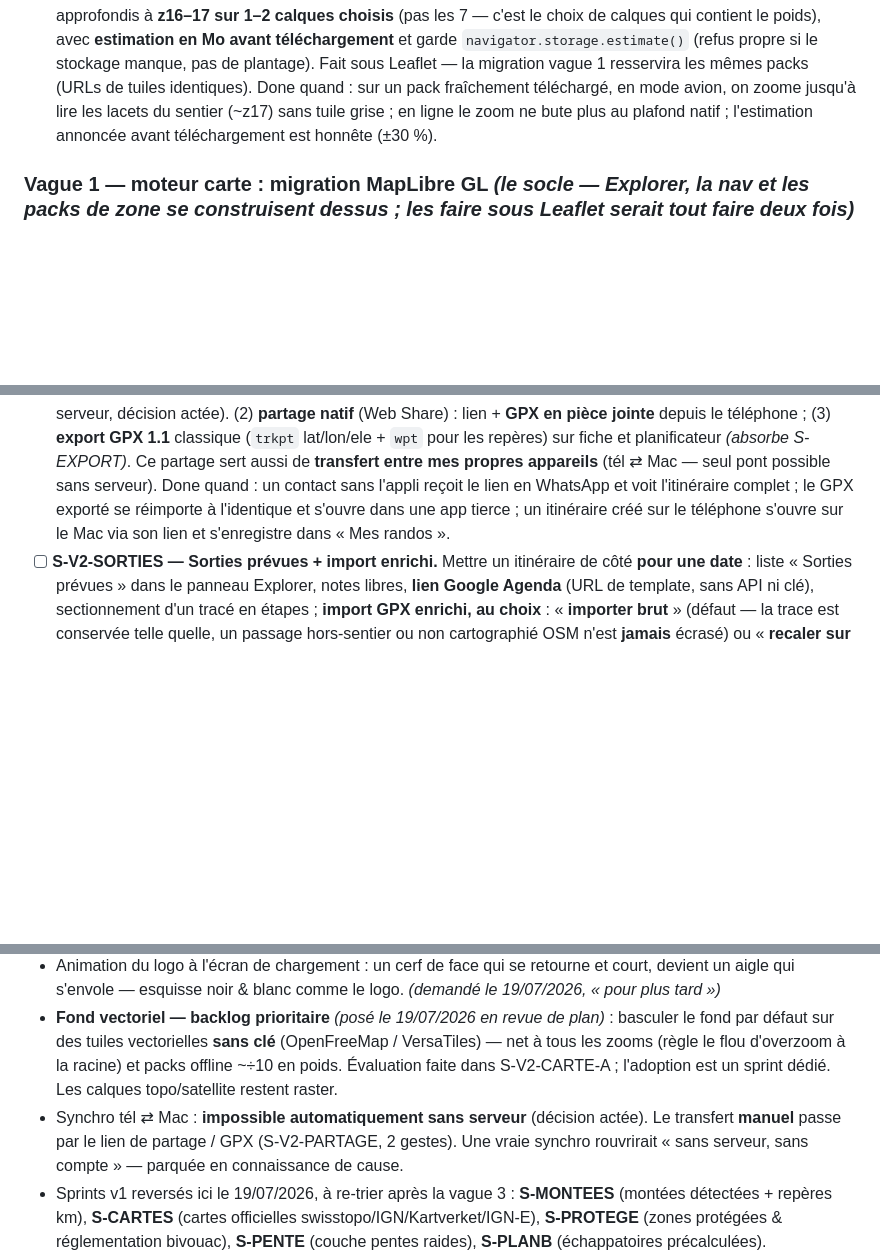
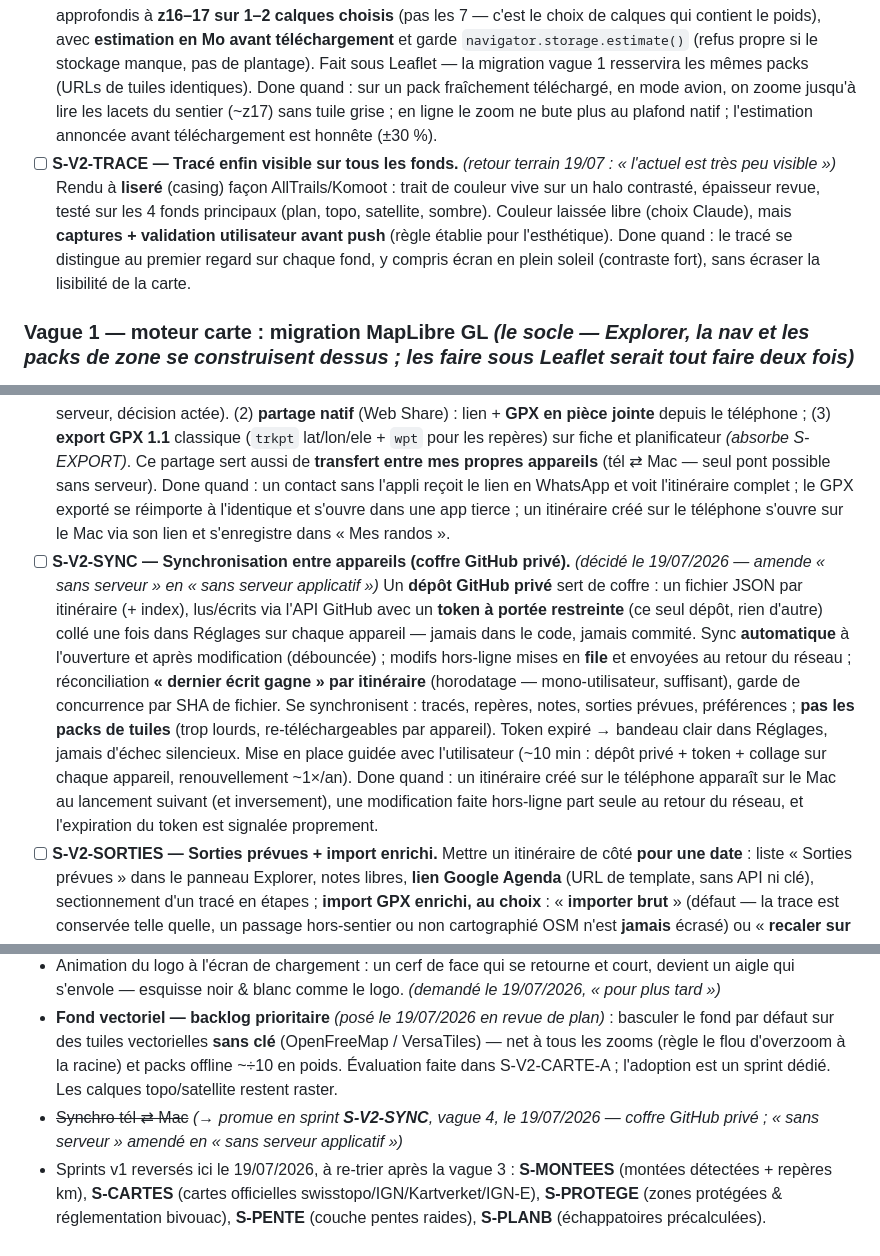
Before and after one commit to annibalXsancho/sancho-rossi, a Markdown page: ROADMAP.md, 3 parts joined by grey strips. Rendered like a GitHub page; blank space fills up the shorter version.

Commit message:
V2 — S-V2-SYNC (coffre GitHub privé) + S-V2-TRACE (contraste du tracé) inscrits au plan
Co-Authored-By: Claude Fable 5 <noreply@anthropic.com>

```diff
--- a/ROADMAP.md
+++ b/ROADMAP.md
@@ -26,6 +26,7 @@ L'interface est un objectif produit à part entière : **extrêmement intuitive,
 ### Vague 0 — réparations immédiates *(petits sprints, avant tout chantier lourd — la prochaine sortie ne doit pas repartir avec une nav aveugle)*
 - [ ] **S-V2-VERSION — Version visible + mise à jour détectée + icône propre.** Numéro de version unique affiché à l'écran de chargement (« Sancho Rossinante v2.x », incrémenté à chaque push) et dans Réglages ; détection d'une nouvelle coquille par le SW → toast « Mise à jour disponible — recharger » qui l'active ; icône PWA **maskable** fond noir plein (fini le rond blanc autour du logo) ; barre rouge sous le logo au chargement supprimée. Done quand : le téléphone affiche la même version que le dernier push, un déploiement se signale de lui-même par un toast qui met à jour au tap, et l'icône installée est noire, logo seul.
 - [ ] **S-V2-ZOOM — Zoom débloqué, en ligne et hors-ligne.** Cause racine de la « nav aveugle » du test terrain. (1) Sur-agrandissement au-delà du zoom natif des tuiles (`maxNativeZoom`), **plafonné à +2 niveaux** — au-delà, le flou efface les micro-détails (intersections, courbes de niveau) et donne une fausse confiance ; (2) packs corridor approfondis à **z16–17 sur 1–2 calques choisis** (pas les 7 — c'est le choix de calques qui contient le poids), avec **estimation en Mo avant téléchargement** et garde `navigator.storage.estimate()` (refus propre si le stockage manque, pas de plantage). Fait sous Leaflet — la migration vague 1 resservira les mêmes packs (URLs de tuiles identiques). Done quand : sur un pack fraîchement téléchargé, en mode avion, on zoome jusqu'à lire les lacets du sentier (~z17) sans tuile grise ; en ligne le zoom ne bute plus au plafond natif ; l'estimation annoncée avant téléchargement est honnête (±30 %).
+- [ ] **S-V2-TRACE — Tracé enfin visible sur tous les fonds.** *(retour terrain 19/07 : « l'actuel est très peu visible »)* Rendu à **liseré** (casing) façon AllTrails/Komoot : trait de couleur vive sur un halo contrasté, épaisseur revue, testé sur les 4 fonds principaux (plan, topo, satellite, sombre). Couleur laissée libre (choix Claude), mais **captures + validation utilisateur avant push** (règle établie pour l'esthétique). Done quand : le tracé se distingue au premier regard sur chaque fond, y compris écran en plein soleil (contraste fort), sans écraser la lisibilité de la carte.
 
 ### Vague 1 — moteur carte : migration MapLibre GL *(le socle — Explorer, la nav et les packs de zone se construisent dessus ; les faire sous Leaflet serait tout faire deux fois)*
 - [ ] **S-V2-CARTE-A — Socle MapLibre : consulter.** MapLibre GL JS via CDN, carte principale : calques raster actuels (sources raster), **rotation au geste deux doigts + boussole (tap = remise au nord) + échelle discrète**, géolocalisation, affichage lecture des tracés/marqueurs/catalogue. **Audit CORS par calque** dès ce sprint : WebGL exige des tuiles CORS-propres (`Access-Control-Allow-Origin`) — chaque calque passe ou est écarté avec motif documenté. Conséquence packs : les réponses **opaques** stockées par S5 sont illisibles pour WebGL → re-téléchargement en mode `cors` (traité en C). **Architecture de sources extensible dès ce sprint** : chaque calque est décrit par une config (URL, en-têtes/clé éventuels, attribution, CORS) — prépare les cartes officielles (swisstopo/IGN) sans réécriture future. L'audit inclut l'**essai d'un fond vectoriel sans clé** (OpenFreeMap / VersaTiles) — adoption éventuelle en sprint dédié (backlog prioritaire). Done quand : tout l'usage « consulter » (carte, calques, tracés, ma position, fiches) fonctionne sous MapLibre au niveau d'avant, la carte pivote fluidement sur mobile et la boussole remet le nord.
@@ -45,6 +46,7 @@ L'interface est un objectif produit à part entière : **extrêmement intuitive,
 
 ### Vague 4 — partage & interop *(« la fonction de partage est essentielle »)*
 - [ ] **S-V2-PARTAGE — Partager à quelqu'un qui n'a pas l'appli.** (1) **Lien universel** dans le fragment `#` de l'URL (le fragment n'est **jamais envoyé au serveur** — aucun 414 possible ; la vraie contrainte est la tolérance des messageries, ~2 000 caractères visés). Stratégie hybride : un itinéraire **planifié** partage ses **waypoints + repères** (quelques centaines d'octets) et le navigateur du destinataire **re-route via BRouter** → reconstruction exacte ; un tracé quelconque partage une **polyline encodée simplifiée** (Douglas-Peucker, précision réduite) ; la pleine fidélité passe par le GPX joint. **Pas de base externe** (Supabase/Firebase écartés : mono-utilisateur sans serveur, décision actée). (2) **partage natif** (Web Share) : lien + **GPX en pièce jointe** depuis le téléphone ; (3) **export GPX 1.1** classique (`trkpt` lat/lon/ele + `wpt` pour les repères) sur fiche et planificateur *(absorbe S-EXPORT)*. Ce partage sert aussi de **transfert entre mes propres appareils** (tél ⇄ Mac — seul pont possible sans serveur). Done quand : un contact sans l'appli reçoit le lien en WhatsApp et voit l'itinéraire complet ; le GPX exporté se réimporte à l'identique et s'ouvre dans une app tierce ; un itinéraire créé sur le téléphone s'ouvre sur le Mac via son lien et s'enregistre dans « Mes randos ».
+- [ ] **S-V2-SYNC — Synchronisation entre appareils (coffre GitHub privé).** *(décidé le 19/07/2026 — amende « sans serveur » en « sans serveur applicatif »)* Un **dépôt GitHub privé** sert de coffre : un fichier JSON par itinéraire (+ index), lus/écrits via l'API GitHub avec un **token à portée restreinte** (ce seul dépôt, rien d'autre) collé une fois dans Réglages sur chaque appareil — jamais dans le code, jamais commité. Sync **automatique** à l'ouverture et après modification (débouncée) ; modifs hors-ligne mises en **file** et envoyées au retour du réseau ; réconciliation **« dernier écrit gagne » par itinéraire** (horodatage — mono-utilisateur, suffisant), garde de concurrence par SHA de fichier. Se synchronisent : tracés, repères, notes, sorties prévues, préférences ; **pas les packs de tuiles** (trop lourds, re-téléchargeables par appareil). Token expiré → bandeau clair dans Réglages, jamais d'échec silencieux. Mise en place guidée avec l'utilisateur (~10 min : dépôt privé + token + collage sur chaque appareil, renouvellement ~1×/an). Done quand : un itinéraire créé sur le téléphone apparaît sur le Mac au lancement suivant (et inversement), une modification faite hors-ligne part seule au retour du réseau, et l'expiration du token est signalée proprement.
 - [ ] **S-V2-SORTIES — Sorties prévues + import enrichi.** Mettre un itinéraire de côté **pour une date** : liste « Sorties prévues » dans le panneau Explorer, notes libres, **lien Google Agenda** (URL de template, sans API ni clé), sectionnement d'un tracé en étapes ; **import GPX enrichi, au choix** : « **importer brut** » (défaut — la trace est conservée telle quelle, un passage hors-sentier ou non cartographié OSM n'est **jamais** écrasé) ou « **recaler sur les sentiers** » (BRouter, proposé quand la géométrie est suspecte, avec **aperçu avant/après** avant validation) ; dans les deux cas : élévations par point, durée, SAC, revêtements *(absorbe S-RECALAGE)*. Done quand : je réserve une rando pour samedi avec note + événement agenda, et un GPX tiers importé a une fiche aussi riche qu'un tracé planifié.
 - [ ] **S-V2-PHOTOS — Photos de terrain (Mapillary).** Création du token client guidée avec l'utilisateur (gratuit, ~5 min), photos de sentier par proximité du tracé sur les fiches, repli Wikimedia/Commons conservé. Done quand : les fiches d'une zone alpine test montrent de vraies photos prises sur le sentier, et l'absence de photo reste élégante.
 
@@ -124,7 +126,7 @@ Règles : une idée = une ligne, ajoutée ici dès qu'elle est exprimée, sans d
 - **Page « assistant »** *(19/07/2026 — remplaçant potentiel de l'Accueil supprimé en v2, pertinence à confirmer)* : je donne mes contraintes (distance, D+, date, bivouac, météo…) et l'app propose un itinéraire **VALIDE** — complet, faisable à ma date, métriques fiables — pas une suggestion approximative. L'embryon existe dans `agent.js`.
 - Animation du logo à l'écran de chargement : un cerf de face qui se retourne et court, devient un aigle qui s'envole — esquisse noir & blanc comme le logo. *(demandé le 19/07/2026, « pour plus tard »)*
 - **Fond vectoriel — backlog prioritaire** *(posé le 19/07/2026 en revue de plan)* : basculer le fond par défaut sur des tuiles vectorielles **sans clé** (OpenFreeMap / VersaTiles) — net à tous les zooms (règle le flou d'overzoom à la racine) et packs offline ~÷10 en poids. Évaluation faite dans S-V2-CARTE-A ; l'adoption est un sprint dédié. Les calques topo/satellite restent raster.
-- Synchro tél ⇄ Mac : **impossible automatiquement sans serveur** (décision actée). Le transfert **manuel** passe par le lien de partage / GPX (S-V2-PARTAGE, 2 gestes). Une vraie synchro rouvrirait « sans serveur, sans compte » — parquée en connaissance de cause.
+- ~~Synchro tél ⇄ Mac~~ *(→ promue en sprint **S-V2-SYNC**, vague 4, le 19/07/2026 — coffre GitHub privé ; « sans serveur » amendé en « sans serveur applicatif »)*
 - Sprints v1 reversés ici le 19/07/2026, à re-trier après la vague 3 : **S-MONTEES** (montées détectées + repères km), **S-CARTES** (cartes officielles swisstopo/IGN/Kartverket/IGN-E), **S-PROTEGE** (zones protégées & réglementation bivouac), **S-PENTE** (couche pentes raides), **S-PLANB** (échappatoires précalculées).
 - ~~Textes encore « Italie du Nord » → wording Europe.~~ *(fait le 15/07/2026 : titre/tagline/manifeste/fil d'ariane passés en « Europe » ; secours → 112 européen au lieu du 118 italien ; `geoPhoto` bascule de it.wikipedia vers **Wikimedia Commons** — les photos du catalogue ne dépendent plus de la Wikipédia italienne et couvrent toute l'Europe. Reste : `data.js` = graine italienne assumée, la couverture Europe passe par le chargement à la demande.)*
 - ~~Coordonnées d'un point au clic (ping carte) : afficher lat/lon d'un point pointé sur la carte, copiable.~~ *(fait le 16/07/2026 : `contextmenu` Leaflet — clic droit desktop / appui long mobile — → bulle « Coordonnées » avec décimal 5 chiffres + DMS et bouton Copier (`navigator.clipboard`, retour « ✓ Copié » / « ⚠ copie impossible »). Piège rencontré : un `min-width` CSS sur la div interne ne dimensionne pas la bulle — Leaflet calcule la largeur du wrapper à l'ouverture d'après le contenu et l'ignorait, le texte débordait hors du fond (content 51 px pour un scrollWidth de 156). Largeur pilotée par l'option `minWidth: 190` de `L.popup`, pas par le CSS. Reste ouvert : la réutilisation du point comme départ de boucle / point d'itinéraire, non traitée.)*
```
Also changed, not shown: other parts of ROADMAP.md (+1 -0 lines).
